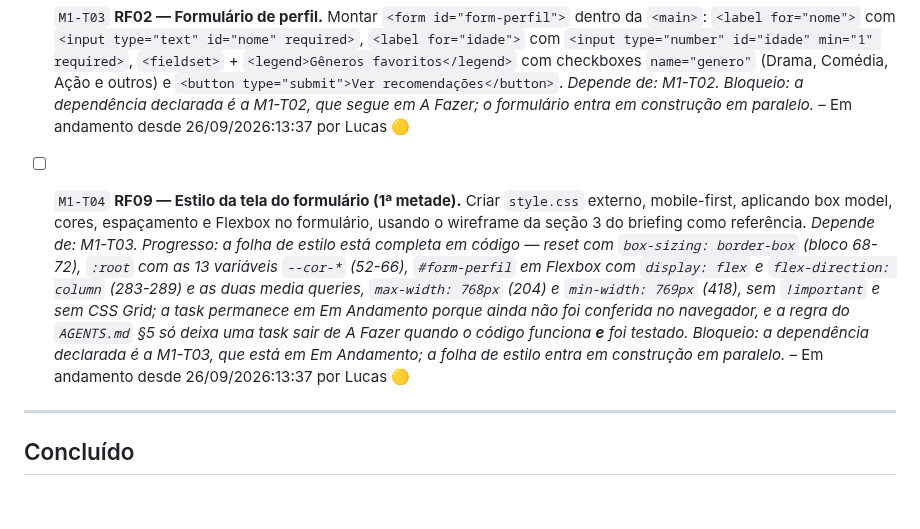
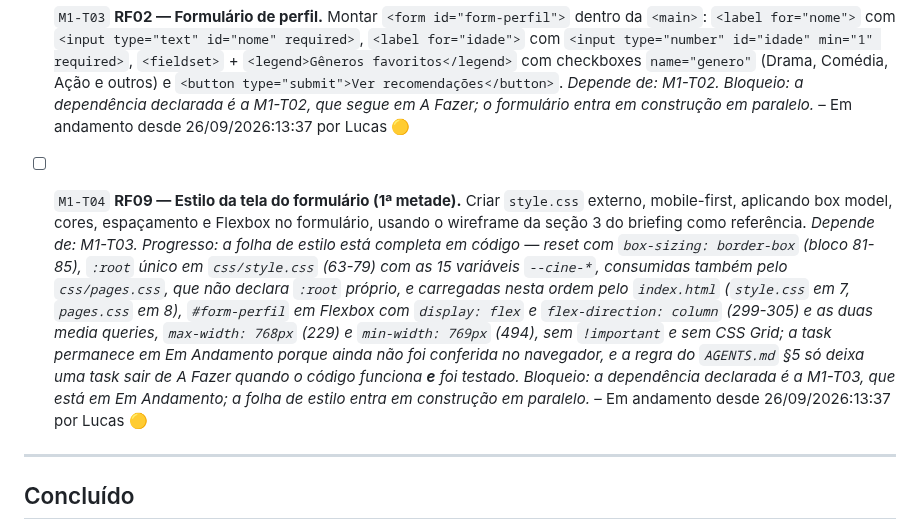
Before and after one commit to tiagoeduardobr/CineMatch-Web, a Markdown page: docs/KANBAN.md, the part around the change. Drawn GitHub-style; blank space fills up the shorter version.

Commit message:
docs: corrige a nota de progresso da M1-T04 para o css consolidado

```diff
--- a/docs/KANBAN.md
+++ b/docs/KANBAN.md
@@ -117,7 +117,7 @@ Ideias de bônus da seção 8 do briefing e melhorias possíveis. **Não contam
 
 - [ ] `M1-T03` **RF02 — Formulário de perfil.** Montar `<form id="form-perfil">` dentro da `<main>`: `<label for="nome">` com `<input type="text" id="nome" required>`, `<label for="idade">` com `<input type="number" id="idade" min="1" required>`, `<fieldset>` + `<legend>Gêneros favoritos</legend>` com checkboxes `name="genero"` (Drama, Comédia, Ação e outros) e `<button type="submit">Ver recomendações</button>`. *Depende de: M1-T02.* *Bloqueio: a dependência declarada é a M1-T02, que segue em A Fazer; o formulário entra em construção em paralelo.* – Em andamento desde 26/09/2026:13:37 por Lucas 🟡
 
-- [ ] `M1-T04` **RF09 — Estilo da tela do formulário (1ª metade).** Criar `style.css` externo, mobile-first, aplicando box model, cores, espaçamento e Flexbox no formulário, usando o wireframe da seção 3 do briefing como referência. *Depende de: M1-T03.* *Progresso: a folha de estilo está completa em código — reset com `box-sizing: border-box` (bloco 68-72), `:root` com as 13 variáveis `--cor-*` (52-66), `#form-perfil` em Flexbox com `display: flex` e `flex-direction: column` (283-289) e as duas media queries, `max-width: 768px` (204) e `min-width: 769px` (418), sem `!important` e sem CSS Grid; a task permanece em Em Andamento porque ainda não foi conferida no navegador, e a regra do `AGENTS.md` §5 só deixa uma task sair de A Fazer quando o código funciona **e** foi testado.* *Bloqueio: a dependência declarada é a M1-T03, que está em Em Andamento; a folha de estilo entra em construção em paralelo.* – Em andamento desde 26/09/2026:13:37 por Lucas 🟡
+- [ ] `M1-T04` **RF09 — Estilo da tela do formulário (1ª metade).** Criar `style.css` externo, mobile-first, aplicando box model, cores, espaçamento e Flexbox no formulário, usando o wireframe da seção 3 do briefing como referência. *Depende de: M1-T03.* *Progresso: a folha de estilo está completa em código — reset com `box-sizing: border-box` (bloco 81-85), `:root` único em `css/style.css` (63-79) com as 15 variáveis `--cine-*`, consumidas também pelo `css/pages.css`, que não declara `:root` próprio, e carregadas nesta ordem pelo `index.html` (`style.css` em 7, `pages.css` em 8), `#form-perfil` em Flexbox com `display: flex` e `flex-direction: column` (299-305) e as duas media queries, `max-width: 768px` (229) e `min-width: 769px` (494), sem `!important` e sem CSS Grid; a task permanece em Em Andamento porque ainda não foi conferida no navegador, e a regra do `AGENTS.md` §5 só deixa uma task sair de A Fazer quando o código funciona **e** foi testado.* *Bloqueio: a dependência declarada é a M1-T03, que está em Em Andamento; a folha de estilo entra em construção em paralelo.* – Em andamento desde 26/09/2026:13:37 por Lucas 🟡
 
 ---
 
```
